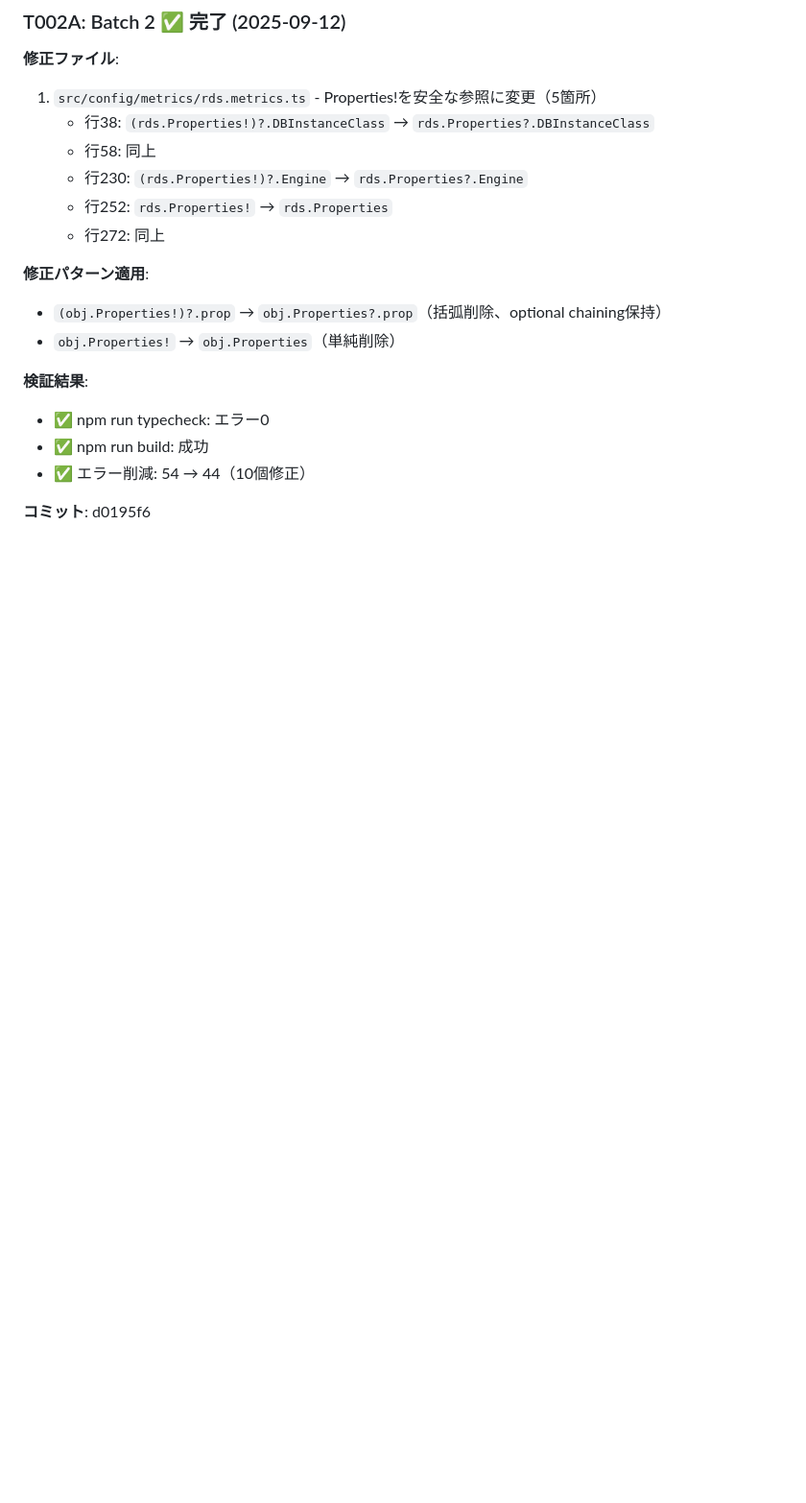
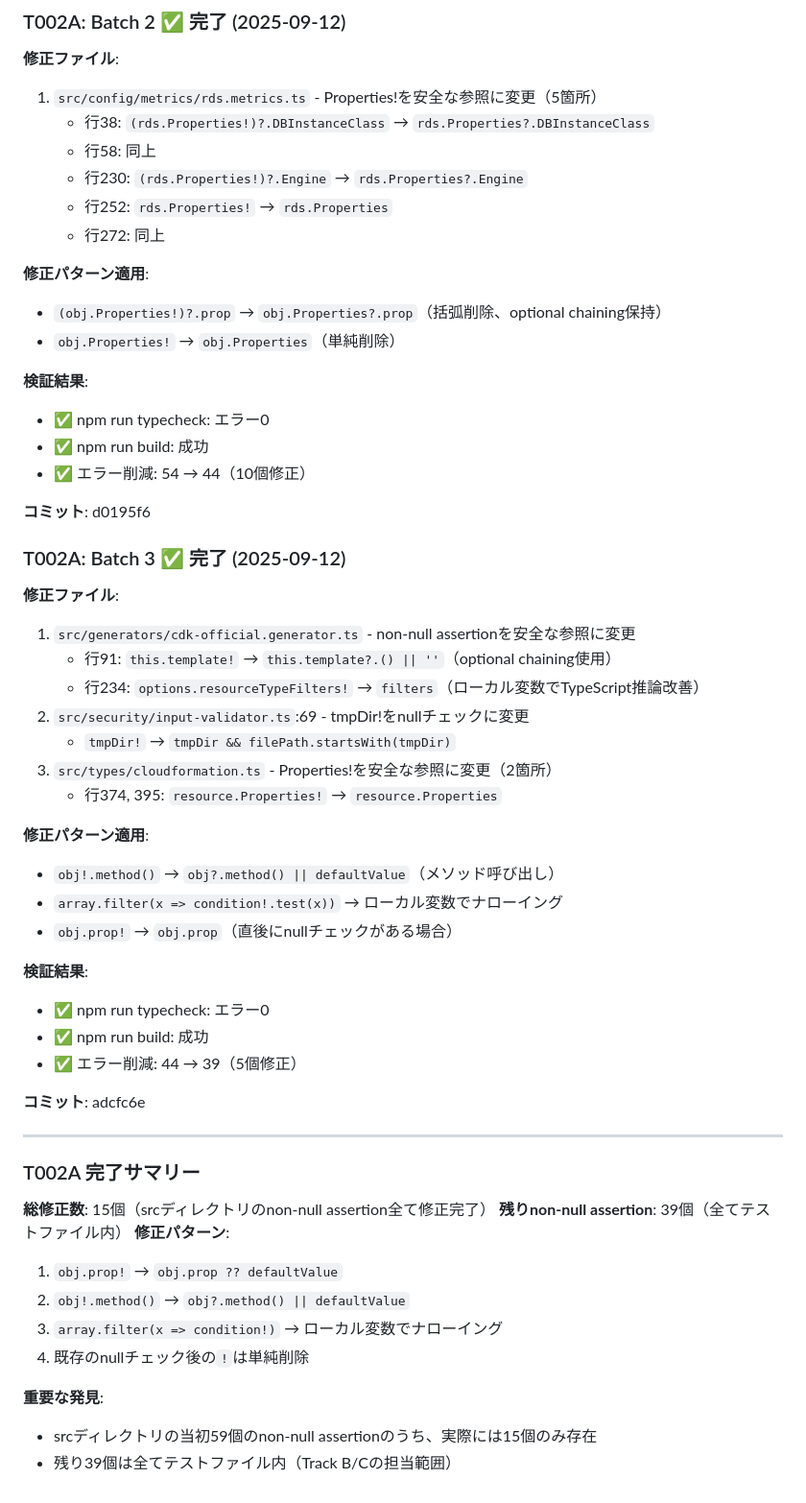
Before and after one commit to lapinChiro/aws_cloud_supporter, a Markdown page: progress.md, the part around one of its changes. Shown at 96% size. Drawn GitHub-style; blank space fills up the shorter version.

Commit message:
docs: update progress for T002A completion
- T002A完了: srcディレクトリのnon-null assertion 15個全修正
- 残り39個は全てテストファイル内（Track B/C担当）
- 全体進捗: 15/694 (2.2%)

🤖 Generated with Claude Code

Co-Authored-By: Claude <noreply@anthropic.com>

```diff
--- a/progress.md
+++ b/progress.md
@@ -138,3 +138,42 @@
 - ✅ エラー削減: 54 → 44（10個修正）
 
 **コミット**: d0195f6
+
+### T002A: Batch 3 ✅ 完了 (2025-09-12)
+
+**修正ファイル**:
+1. `src/generators/cdk-official.generator.ts` - non-null assertionを安全な参照に変更
+   - 行91: `this.template!` → `this.template?.() || ''`（optional chaining使用）
+   - 行234: `options.resourceTypeFilters!` → `filters`（ローカル変数でTypeScript推論改善）
+2. `src/security/input-validator.ts`:69 - tmpDir!をnullチェックに変更
+   - `tmpDir!` → `tmpDir && filePath.startsWith(tmpDir)`
+3. `src/types/cloudformation.ts` - Properties!を安全な参照に変更（2箇所）
+   - 行374, 395: `resource.Properties!` → `resource.Properties`
+
+**修正パターン適用**:
+- `obj!.method()` → `obj?.method() || defaultValue`（メソッド呼び出し）
+- `array.filter(x => condition!.test(x))` → ローカル変数でナローイング
+- `obj.prop!` → `obj.prop`（直後にnullチェックがある場合）
+
+**検証結果**:
+- ✅ npm run typecheck: エラー0
+- ✅ npm run build: 成功
+- ✅ エラー削減: 44 → 39（5個修正）
+
+**コミット**: adcfc6e
+
+---
+
+### T002A 完了サマリー
+
+**総修正数**: 15個（srcディレクトリのnon-null assertion全て修正完了）
+**残りnon-null assertion**: 39個（全てテストファイル内）
+**修正パターン**:
+1. `obj.prop!` → `obj.prop ?? defaultValue`
+2. `obj!.method()` → `obj?.method() || defaultValue`
+3. `array.filter(x => condition!)` → ローカル変数でナローイング
+4. 既存のnullチェック後の`!`は単純削除
+
+**重要な発見**:
+- srcディレクトリの当初59個のnon-null assertionのうち、実際には15個のみ存在
+- 残り39個は全てテストファイル内（Track B/Cの担当範囲）
```
Also changed, not shown: other parts of progress.md (+6 -6 lines).
